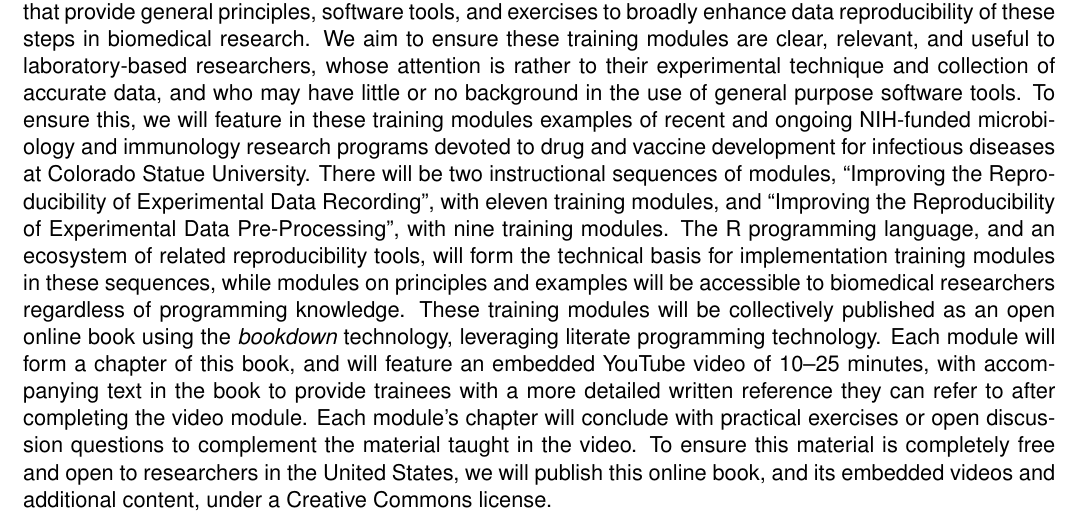
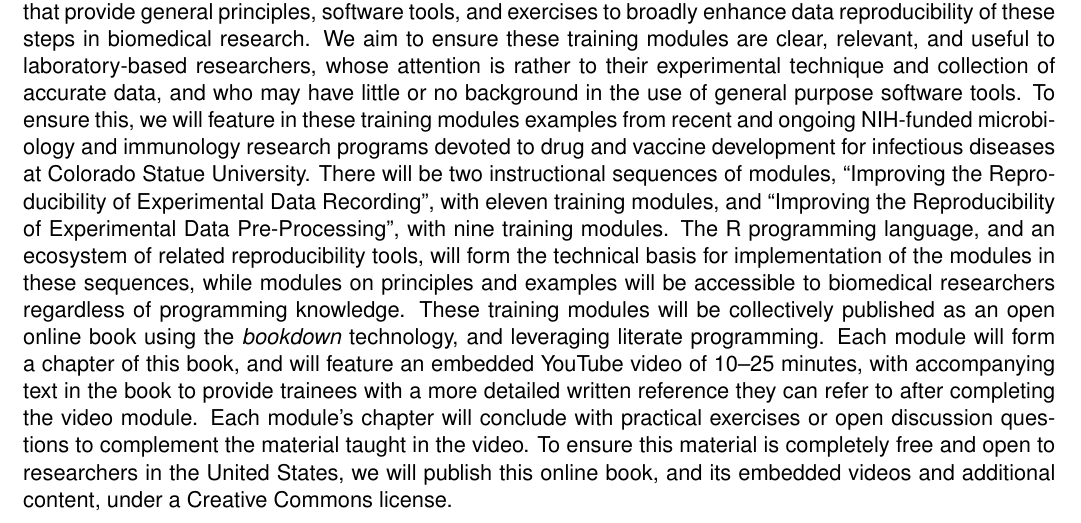
Before and after one commit to geanders/reproducible_modules, a LaTeX document (writing/project_abstract.tex): part of the page, cut so that both start at the same text. Compiled offline with pdfLaTeX.

Commit message:
minor abstract change

```diff
--- a/writing/project_abstract.tex
+++ b/writing/project_abstract.tex
@@ -61,16 +61,17 @@ ensure these training modules are clear, relevant, and useful to laboratory-base
 researchers, whose attention is rather to their experimental technique and collection
 of accurate data, and who may have little or no background in the use of general
 purpose software tools.  To ensure this, we will feature in these training modules
-examples of recent and ongoing NIH-funded microbiology and immunology research
+examples from recent and ongoing NIH-funded microbiology and immunology research
 programs devoted to drug and vaccine development for infectious diseases at
 Colorado Statue University.
 There will be two instructional sequences of modules, ``Improving the Reproducibility of Experimental Data Recording'', with eleven training modules,
 and ``Improving the Reproducibility of Experimental Data Pre-Processing", with nine training modules.
 The R programming language, and an ecosystem of
 related reproducibility tools, will form the technical basis for implementation
-training modules in these sequences, while modules on principles and examples will be accessible to biomedical researchers regardless of programming knowledge.
+of the modules in these sequences, while modules on principles and examples will be accessible to biomedical researchers regardless of programming knowledge.
 These training modules will be collectively
-published as an open online book using the \textit{bookdown} technology, leveraging literate programming technology. Each
+published as an open online book using the \textit{bookdown} technology, and leveraging literate
+programming. Each
 module will form a chapter of this book, and will feature an embedded YouTube
 video of 10--25 minutes, with accompanying text in the book to provide trainees
 with a more detailed written reference they can refer to after completing the
```
